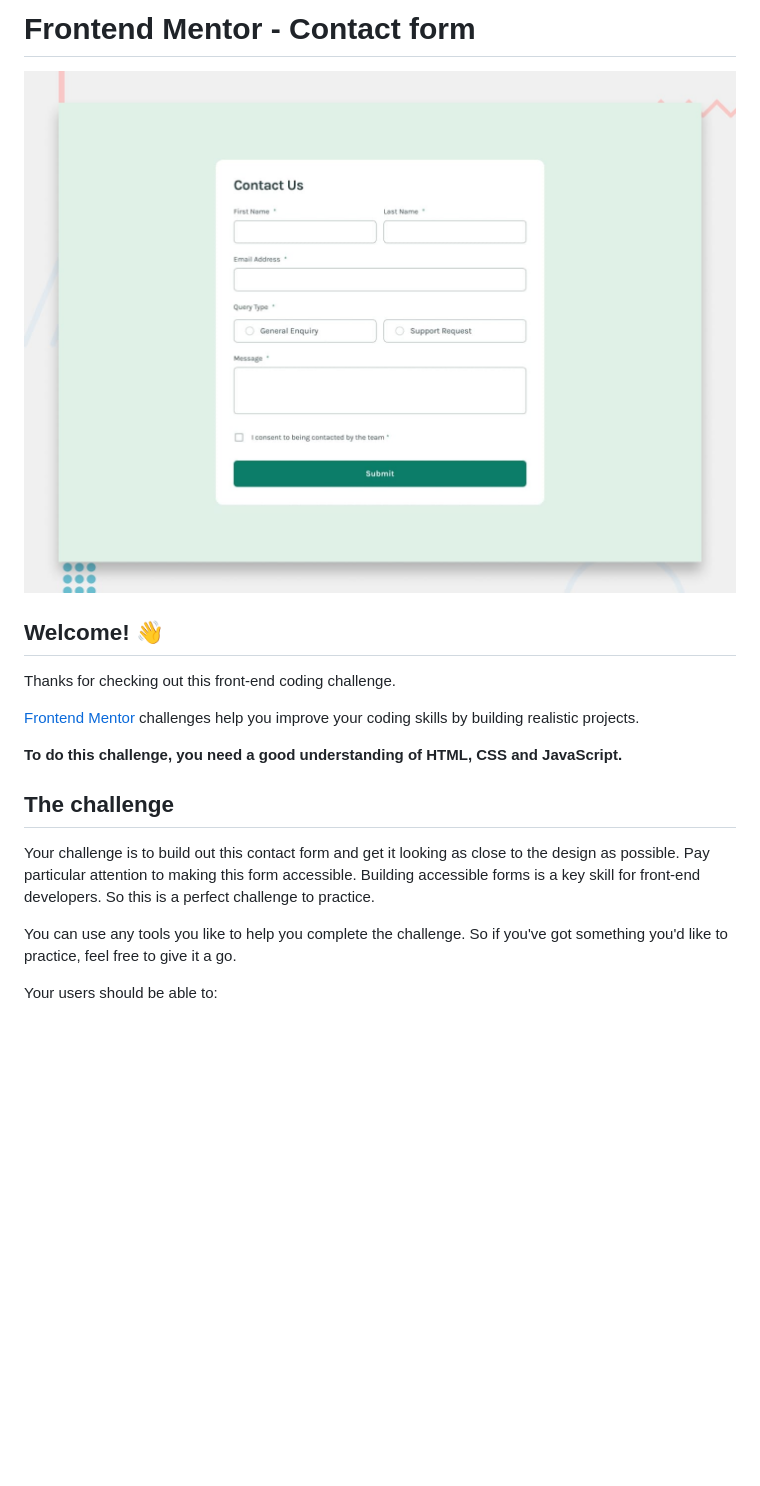
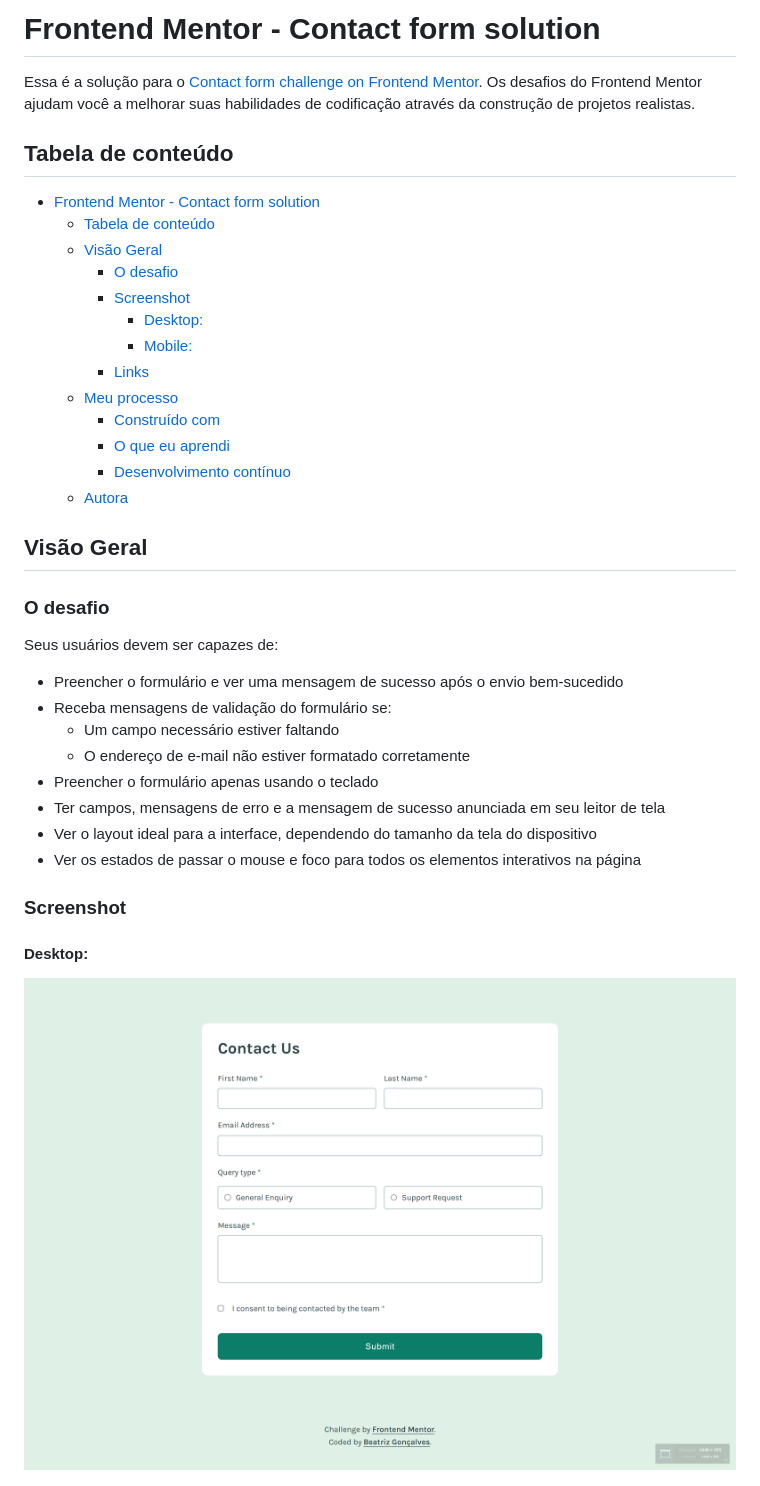
Before and after one commit to beatrizvsgoncalves/contact-form-main, a Markdown page: README.md, the part around the change printed below. Drawn GitHub-style; pictures changed too: screenshots/screenshot-desktop.png (added); blank space fills up the shorter version.

```diff
--- a/README.md
+++ b/README.md
@@ -1,20 +1,40 @@
-# Frontend Mentor - Contact form
+# Frontend Mentor - Contact form solution
 
-![Design preview for the Contact form coding challenge](./design/desktop-preview.jpg)
+Essa é a solução para o [Contact form challenge on Frontend Mentor](https://www.frontendmentor.io/challenges/contact-form--G-hYlqKJj).  Os desafios do Frontend Mentor ajudam você a melhorar suas habilidades de codificação através da construção de projetos realistas.
 
-## Welcome! 👋
+## Tabela de conteúdo
 
-Thanks for checking out this front-end coding challenge.
+- [Frontend Mentor - Contact form solution](#frontend-mentor---contact-form-solution)
+  - [Tabela de conteúdo](#tabela-de-conteúdo)
+  - [Visão Geral](#visão-geral)
+    - [O desafio](#o-desafio)
+    - [Screenshot](#screenshot)
+      - [Desktop:](#desktop)
+      - [Mobile:](#mobile)
+    - [Links](#links)
+  - [Meu processo](#meu-processo)
+    - [Construído com](#construído-com)
+    - [O que eu aprendi](#o-que-eu-aprendi)
+    - [Desenvolvimento contínuo](#desenvolvimento-contínuo)
+  - [Autora](#autora)
 
-[Frontend Mentor](https://www.frontendmentor.io) challenges help you improve your coding skills by building realistic projects.
+## Visão Geral
 
-**To do this challenge, you need a good understanding of HTML, CSS and JavaScript.**
+### O desafio
 
-## The challenge
+Seus usuários devem ser capazes de:
 
-Your challenge is to build out this contact form and get it looking as close to the design as possible. Pay particular attention to making this form accessible. Building accessible forms is a key skill for front-end developers. So this is a perfect challenge to practice.
+- Preencher o formulário e ver uma mensagem de sucesso após o envio bem-sucedido
+- Receba mensagens de validação do formulário se:
+  - Um campo necessário estiver faltando
+  - O endereço de e-mail não estiver formatado corretamente
+- Preencher o formulário apenas usando o teclado
+- Ter campos, mensagens de erro e a mensagem de sucesso anunciada em seu leitor de tela
+- Ver o layout ideal para a interface, dependendo do tamanho da tela do dispositivo
+- Ver os estados de passar o mouse e foco para todos os elementos interativos na página
 
-You can use any tools you like to help you complete the challenge. So if you've got something you'd like to practice, feel free to give it a go.
+### Screenshot
 
-Your users should be able to:
+#### Desktop:
+![](./screenshots/screenshot-desktop.png)
 
```
Also changed, not shown: other parts of README.md (+23 -69 lines), README-template.md (deleted, +0 -117 lines), screenshots/screenshot-mobile.png (added), 1 other file.
